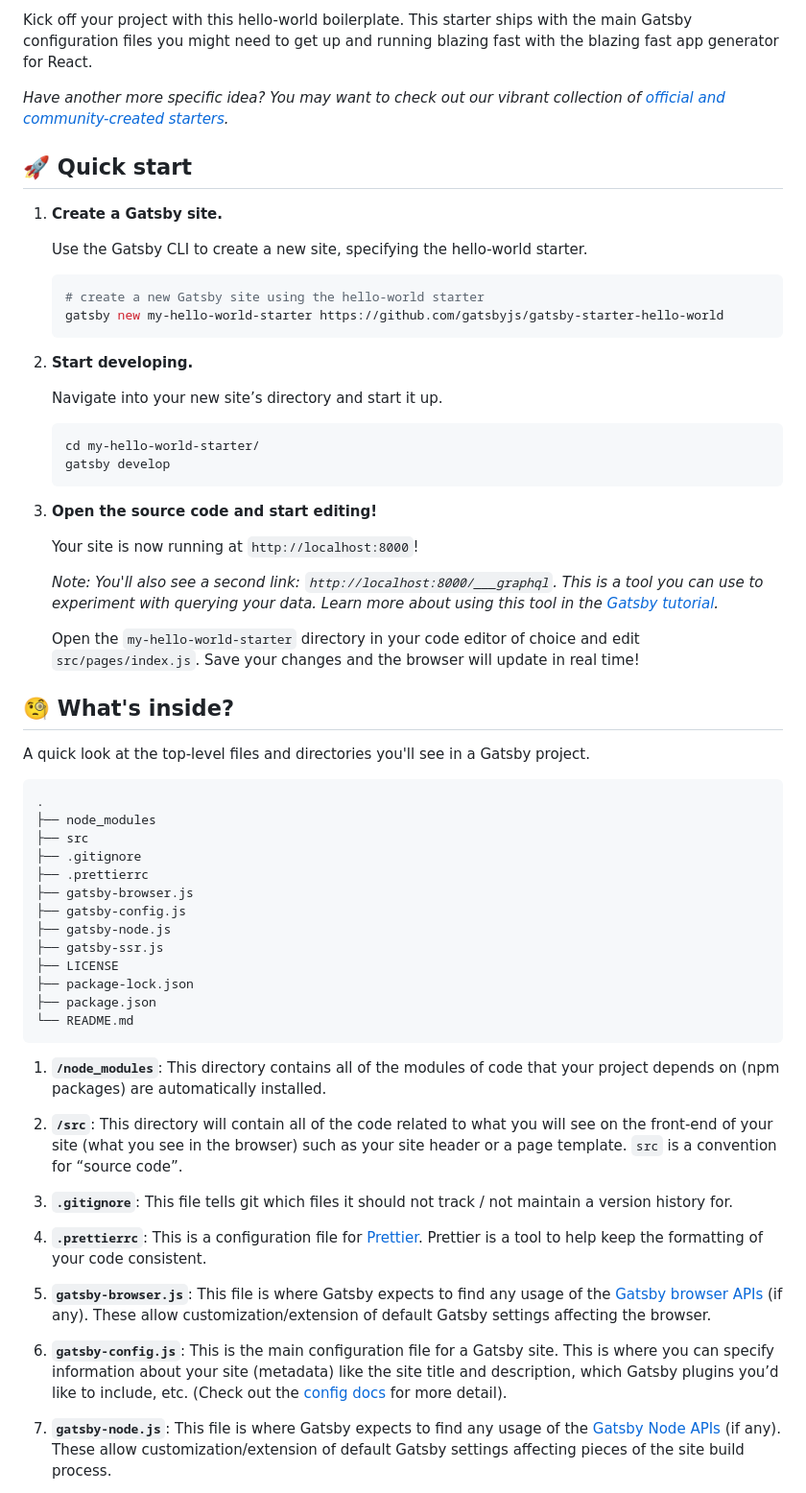
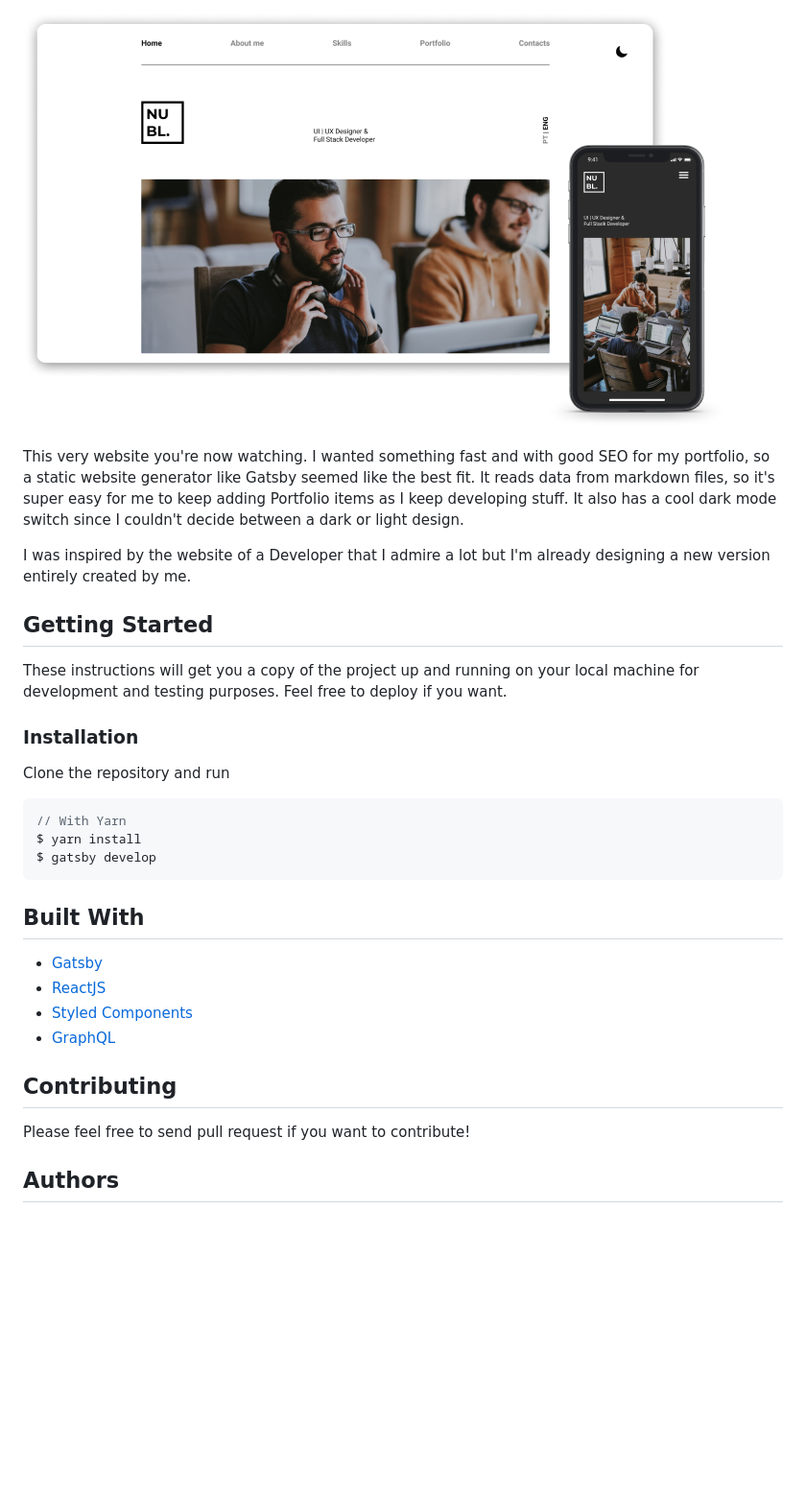
Before and after one commit to nublson/Portfolio-v2, a Markdown page: README.md, the part around the change printed below. Shown: that part at 96% size. GitHub-like rendering; pictures changed too: thumbnail.png (added); blank space fills up the shorter version.

````diff
--- a/README.md
+++ b/README.md
@@ -10,65 +2,34 @@
 
-Kick off your project with this hello-world boilerplate. This starter ships with the main Gatsby configuration files you might need to get up and running blazing fast with the blazing fast app generator for React.
+![Portfolio Preview](./thumbnail.png)
 
-_Have another more specific idea? You may want to check out our vibrant collection of [official and community-created starters](https://www.gatsbyjs.org/docs/gatsby-starters/)._
+This very website you're now watching. I wanted something fast and with good SEO for my portfolio, so a static website generator like Gatsby seemed like the best fit. It reads data from markdown files, so it's super easy for me to keep adding Portfolio items as I keep developing stuff. It also has a cool dark mode switch since I couldn't decide between a dark or light design.
 
-## 🚀 Quick start
+I was inspired by the website of a Developer that I admire a lot but I'm already designing a new version entirely created by me.
 
-1.  **Create a Gatsby site.**
+## Getting Started
 
-    Use the Gatsby CLI to create a new site, specifying the hello-world starter.
+These instructions will get you a copy of the project up and running on your local machine for development and testing purposes. Feel free to deploy if you want.
 
-    ```shell
-    # create a new Gatsby site using the hello-world starter
-    gatsby new my-hello-world-starter https://github.com/gatsbyjs/gatsby-starter-hello-world
-    ```
+### Installation
 
-1.  **Start developing.**
+Clone the repository and run
 
-    Navigate into your new site’s directory and start it up.
+```javascript
+// With Yarn
+$ yarn install
+$ gatsby develop
+```
 
-    ```shell
-    cd my-hello-world-starter/
-    gatsby develop
-    ```
+## Built With
 
-1.  **Open the source code and start editing!**
+-   [Gatsby](https://www.gatsbyjs.org/)
+-   [ReactJS](https://reactjs.org/)
+-   [Styled Components](https://styled-components.com/)
+-   [GraphQL](https://graphql.org/)
 
-    Your site is now running at `http://localhost:8000`!
+## Contributing
 
-    _Note: You'll also see a second link: _`http://localhost:8000/___graphql`_. This is a tool you can use to experiment with querying your data. Learn more about using this tool in the [Gatsby tutorial](https://www.gatsbyjs.org/tutorial/part-five/#introducing-graphiql)._
+Please feel free to send pull request if you want to contribute!
 
-    Open the `my-hello-world-starter` directory in your code editor of choice and edit `src/pages/index.js`. Save your changes and the browser will update in real time!
+## Authors
 
-## 🧐 What's inside?
-
-A quick look at the top-level files and directories you'll see in a Gatsby project.
-
-    .
-    ├── node_modules
-    ├── src
-    ├── .gitignore
-    ├── .prettierrc
-    ├── gatsby-browser.js
-    ├── gatsby-config.js
-    ├── gatsby-node.js
-    ├── gatsby-ssr.js
-    ├── LICENSE
-    ├── package-lock.json
-    ├── package.json
-    └── README.md
-
-1.  **`/node_modules`**: This directory contains all of the modules of code that your project depends on (npm packages) are automatically installed.
-
-2.  **`/src`**: This directory will contain all of the code related to what you will see on the front-end of your site (what you see in the browser) such as your site header or a page template. `src` is a convention for “source code”.
-
-3.  **`.gitignore`**: This file tells git which files it should not track / not maintain a version history for.
-
-4.  **`.prettierrc`**: This is a configuration file for [Prettier](https://prettier.io/). Prettier is a tool to help keep the formatting of your code consistent.
-
-5.  **`gatsby-browser.js`**: This file is where Gatsby expects to find any usage of the [Gatsby browser APIs](https://www.gatsbyjs.org/docs/browser-apis/) (if any). These allow customization/extension of default Gatsby settings affecting the browser.
-
-6.  **`gatsby-config.js`**: This is the main configuration file for a Gatsby site. This is where you can specify information about your site (metadata) like the site title and description, which Gatsby plugins you’d like to include, etc. (Check out the [config docs](https://www.gatsbyjs.org/docs/gatsby-config/) for more detail).
-
-7.  **`gatsby-node.js`**: This file is where Gatsby expects to find any usage of the [Gatsby Node APIs](https://www.gatsbyjs.org/docs/node-apis/) (if any). These allow customization/extension of default Gatsby settings affecting pieces of the site build process.
-
````
Also changed, not shown: other parts of README.md (+2 -32 lines).
